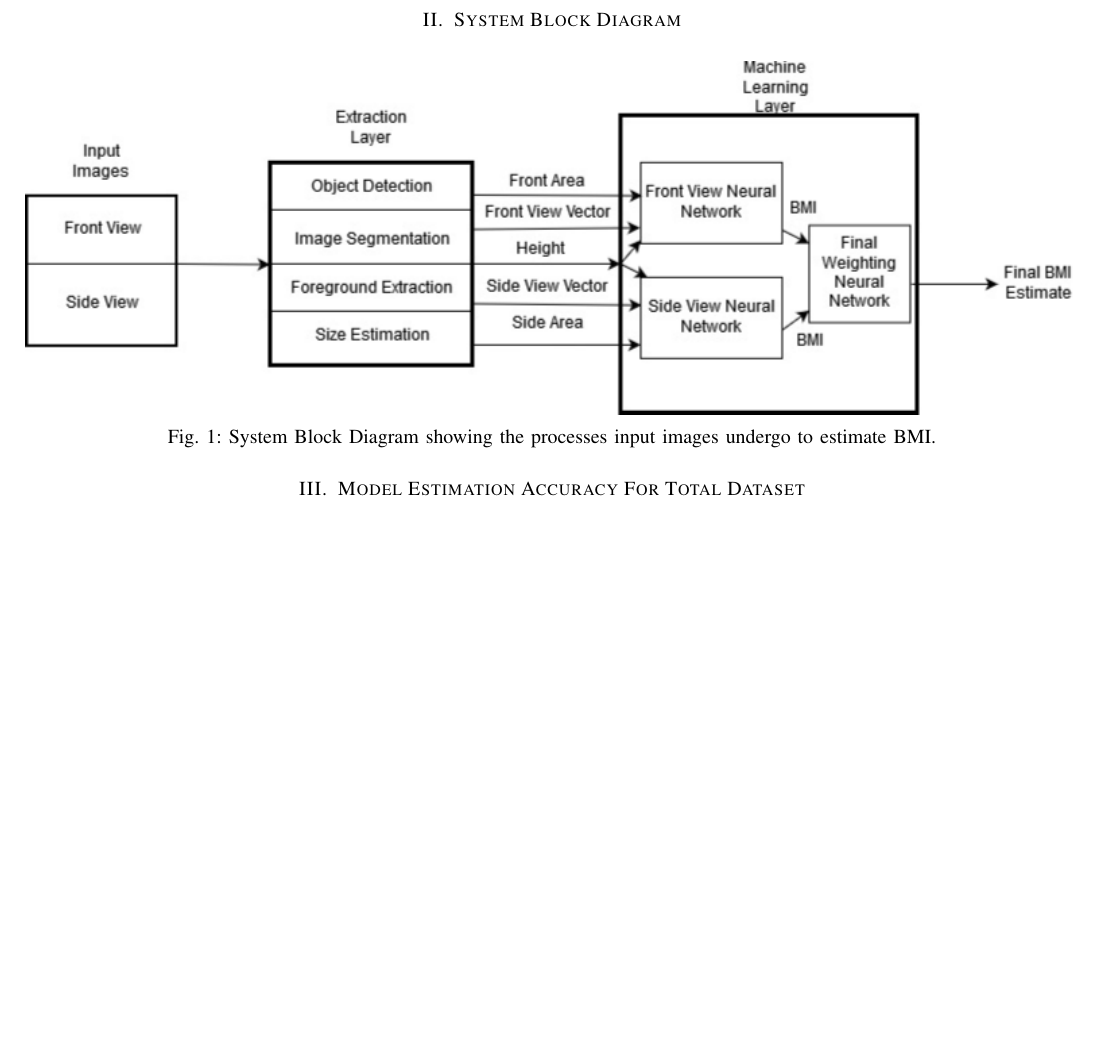
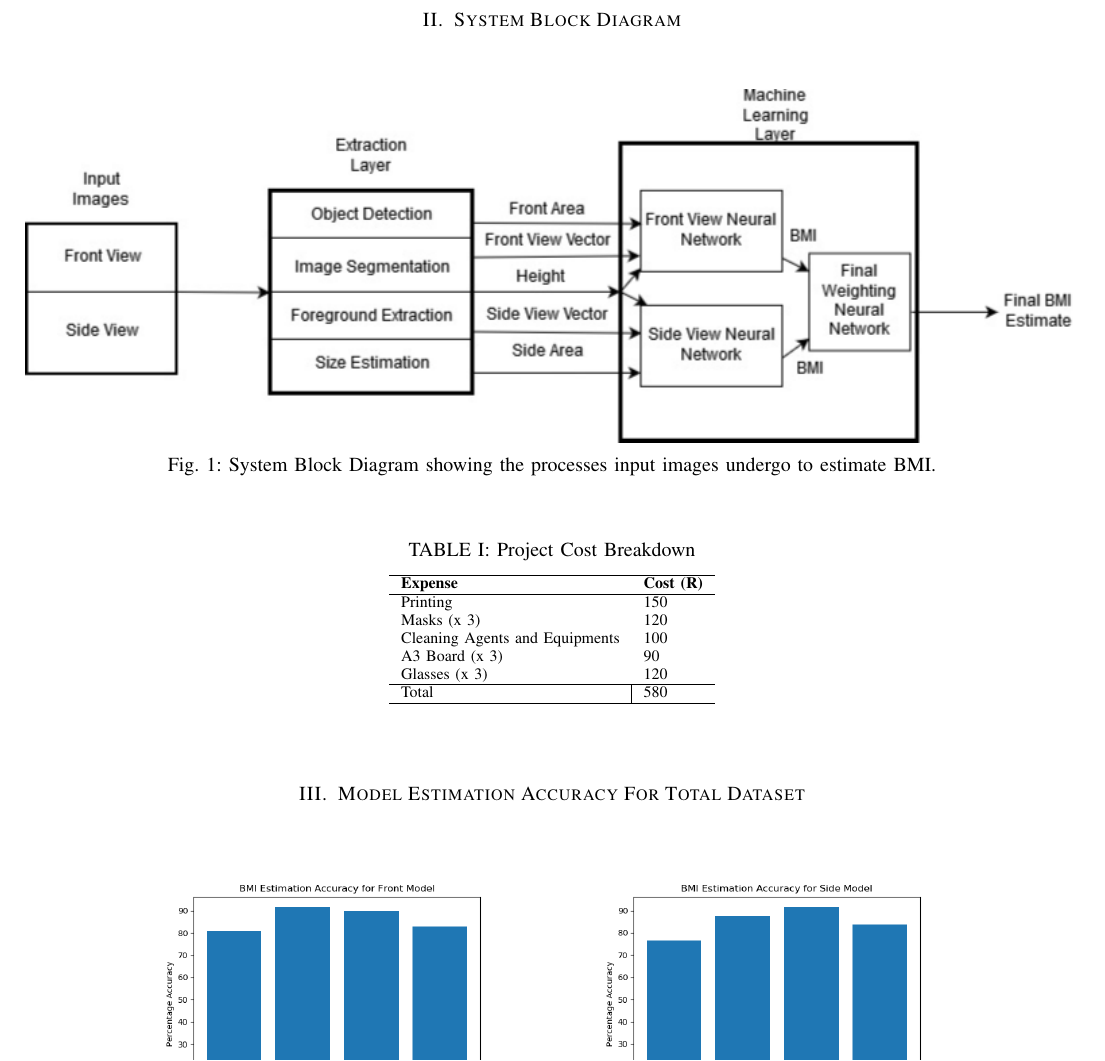
Before and after one commit to djsing/LabProjectReport, a LaTeX paper (appendix5.tex): part of page 1 of 4, cut so that both start at the same text, the shorter picture padded with empty space. Compiled offline with pdfLaTeX.

Commit message:
added cost breakdown

```diff
--- a/appendix5.tex
+++ b/appendix5.tex
@@ -29,6 +29,21 @@ All images in this Appendix have been referenced in the main report.
     \caption{System Block Diagram showing the processes input images undergo to estimate BMI.}
     \label{fig:systemblockdiagram}
 \end{figure}
+
+\begin{table}[h]
+    \centering
+    \caption{Project Cost Breakdown}
+    \label{tab:budget}
+    \begin{tabular}{ll} \hline
+    \textbf{Expense} & \textbf{Cost (R)} \\ \hline
+    Printing & 150 \\
+    Masks (x 3) & 120 \\
+    Cleaning Agents and Equipments & 100 \\
+    A3 Board (x 3) & 90 \\
+    Glasses (x 3) & 120 \\ \hline
+    \multicolumn{1}{l|}{Total} & \multicolumn{1}{l}{580} \\ \hline
+    \end{tabular}
+\end{table}
 
 \section{Model Estimation Accuracy For Total Dataset}
 
```
Also changed, not shown: main.tex (+1 -1 lines), LabProjectReport.pdf, appendix5.tex (3 more changed lines).
